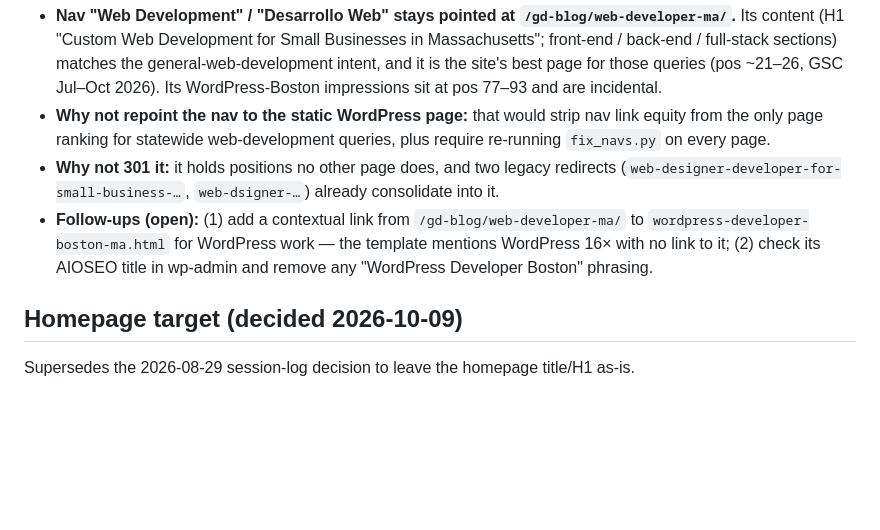
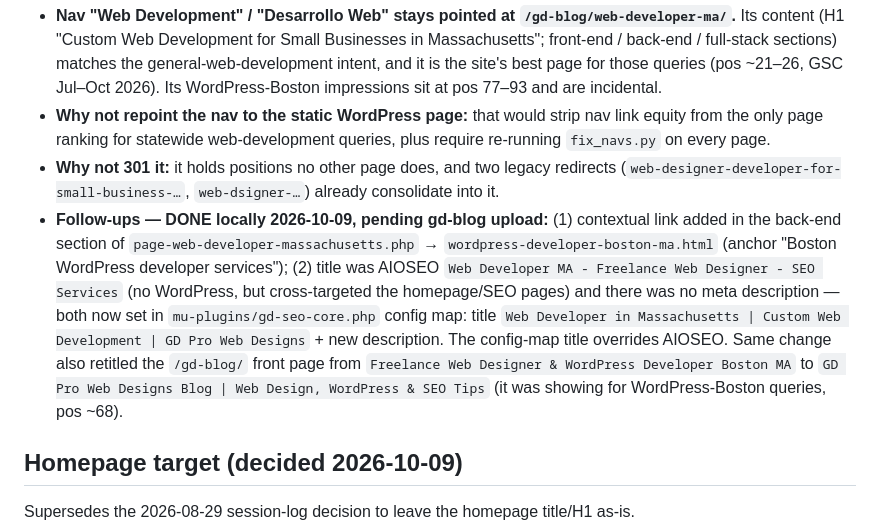
Before and after one commit to GDweb91/GD-2013, a Markdown page: seo/keyword-intent-map.md, the part around the change. Rendered like a GitHub page; blank space fills up the shorter version.

Commit message:
Mark web-developer-ma follow-ups done locally (link + gd-seo-core title/description)
Co-Authored-By: Claude Opus 5.5 <noreply@anthropic.com>

```diff
--- a/seo/keyword-intent-map.md
+++ b/seo/keyword-intent-map.md
@@ -130,7 +130,7 @@ Resolves the open "pick static OR WP" item above. Previously each project deferr
 - **Nav "Web Development" / "Desarrollo Web" stays pointed at `/gd-blog/web-developer-ma/`.** Its content (H1 "Custom Web Development for Small Businesses in Massachusetts"; front-end / back-end / full-stack sections) matches the general-web-development intent, and it is the site's best page for those queries (pos ~21–26, GSC Jul–Oct 2026). Its WordPress-Boston impressions sit at pos 77–93 and are incidental.
 - **Why not repoint the nav to the static WordPress page:** that would strip nav link equity from the only page ranking for statewide web-development queries, plus require re-running `fix_navs.py` on every page.
 - **Why not 301 it:** it holds positions no other page does, and two legacy redirects (`web-designer-developer-for-small-business-…`, `web-dsigner-…`) already consolidate into it.
-- **Follow-ups (open):** (1) add a contextual link from `/gd-blog/web-developer-ma/` to `wordpress-developer-boston-ma.html` for WordPress work — the template mentions WordPress 16× with no link to it; (2) check its AIOSEO title in wp-admin and remove any "WordPress Developer Boston" phrasing.
+- **Follow-ups — DONE locally 2026-10-09, pending gd-blog upload:** (1) contextual link added in the back-end section of `page-web-developer-massachusetts.php` → `wordpress-developer-boston-ma.html` (anchor "Boston WordPress developer services"); (2) title was AIOSEO `Web Developer MA - Freelance Web Designer - SEO Services` (no WordPress, but cross-targeted the homepage/SEO pages) and there was no meta description — both now set in `mu-plugins/gd-seo-core.php` config map: title `Web Developer in Massachusetts | Custom Web Development | GD Pro Web Designs` + new description. The config-map title overrides AIOSEO. Same change also retitled the `/gd-blog/` front page from `Freelance Web Designer & WordPress Developer Boston MA` to `GD Pro Web Designs Blog | Web Design, WordPress & SEO Tips` (it was showing for WordPress-Boston queries, pos ~68).
 
 ## Homepage target (decided 2026-10-09)
 
```
